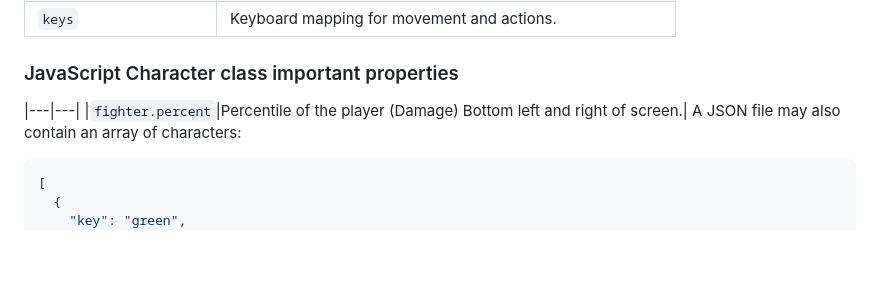
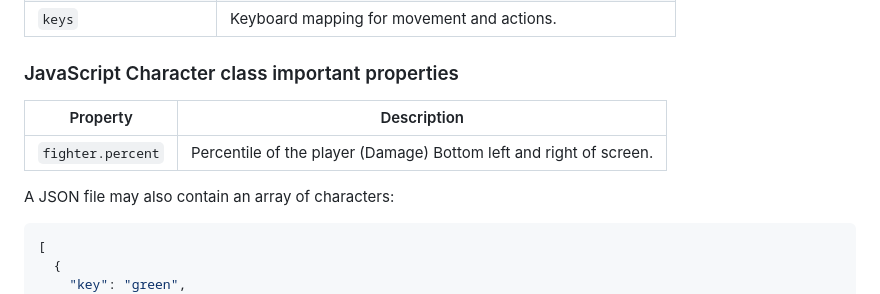
Before and after one commit to easy-123456789/shapesmashmods, a Markdown page: MODDING.md, the part around the change. Rendered like a GitHub page; blank space fills up the shorter version.

Commit message:
Fix formatting for fighter.percent property in MODDING.md

````diff
--- a/MODDING.md
+++ b/MODDING.md
@@ -60,8 +60,9 @@ JSON mods are best for simple characters that use the game's default attack and
 | `keys` | Keyboard mapping for movement and actions. |
 
 ### JavaScript Character class important properties
+| Property| Description|
 |---|---|
-|`fighter.percent`|Percentile of the player (Damage) Bottom left and right of screen.|
+|`fighter.percent`| Percentile of the player (Damage) Bottom left and right of screen.|
 A JSON file may also contain an array of characters:
 
 ```json
````
